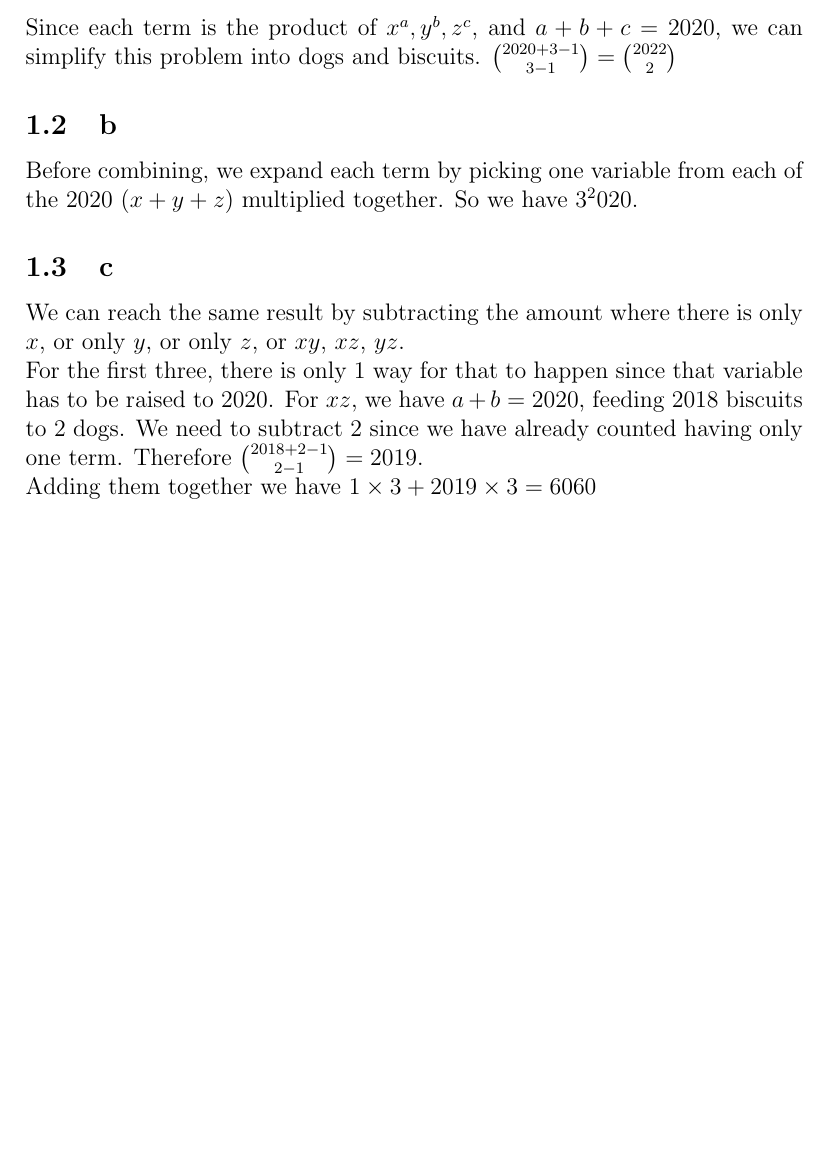
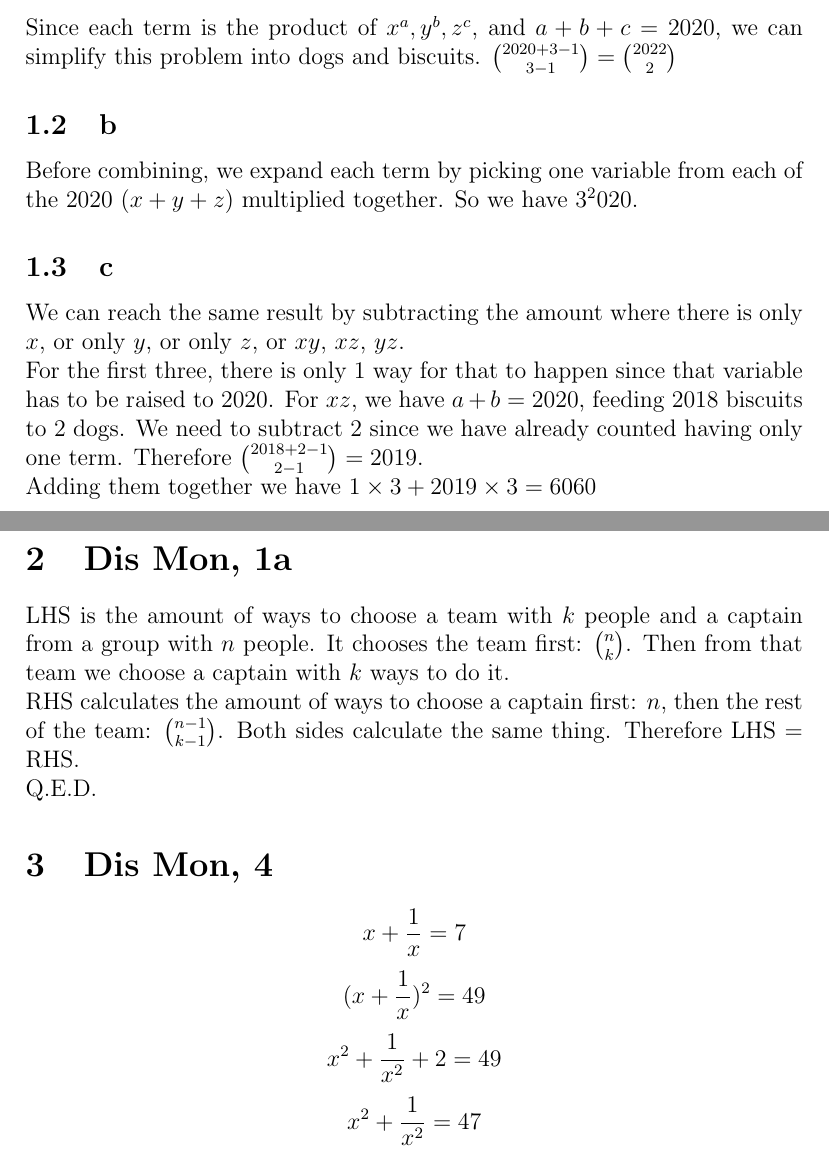
Before and after one commit to TianshuangQiu/Math74-Homework, a LaTeX document (week4/main.tex): part of the page before the commit and two parts of pages 1 and 2 of 2 after it, the two joined at a grey line, cut so that both start at the same text, the shorter picture padded with empty space. Compiled offline with pdfLaTeX.

Commit message:
do be like that some times

```diff
--- a/week4/main.tex
+++ b/week4/main.tex
@@ -32,6 +32,23 @@ We can reach the same result by subtracting the amount where there is only $x$,
 For the first three, there is only 1 way for that to happen since that variable has to be raised to 2020. For $xz$, we have $a+b = 2020$, feeding 2018 biscuits to 2 dogs. We need to subtract 2 since we have already counted having only one term. Therefore $\binom{2018+2-1}{2-1} = 2019$.
 \newline
 Adding them together we have $1 \times 3 + 2019 \times 3 = 6060$
+\newpage
+
+
+\section{Dis Mon, 1a}
+LHS is the amount of ways to choose a team with $k$ people and a captain from a group with $n$ people. It chooses the team first: $\binom{n}{k}$. Then from that team we choose a captain with $k$ ways to do it.
+\newline
+RHS calculates the amount of ways to choose a captain first: $n$, then the rest of the team: $\binom{n-1}{k-1}$. Both sides calculate the same thing. Therefore LHS = RHS.
+\newline
+Q.E.D.
+
+\section{Dis Mon, 4}
+$$x+\frac{1}{x}=7$$
+$$(x+\frac{1}{x})^2=49$$
+$$x^2+\frac{1}{x^2}+2=49$$
+$$x^2+\frac{1}{x^2}=47$$
+
+
 
 
 
```
Also changed, not shown: week4/main.pdf, 4 other files.
